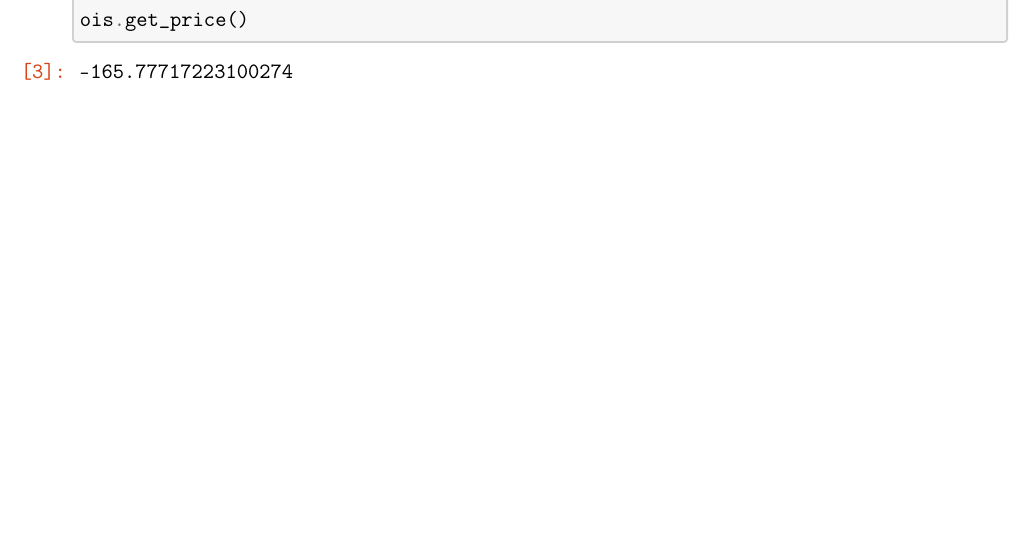
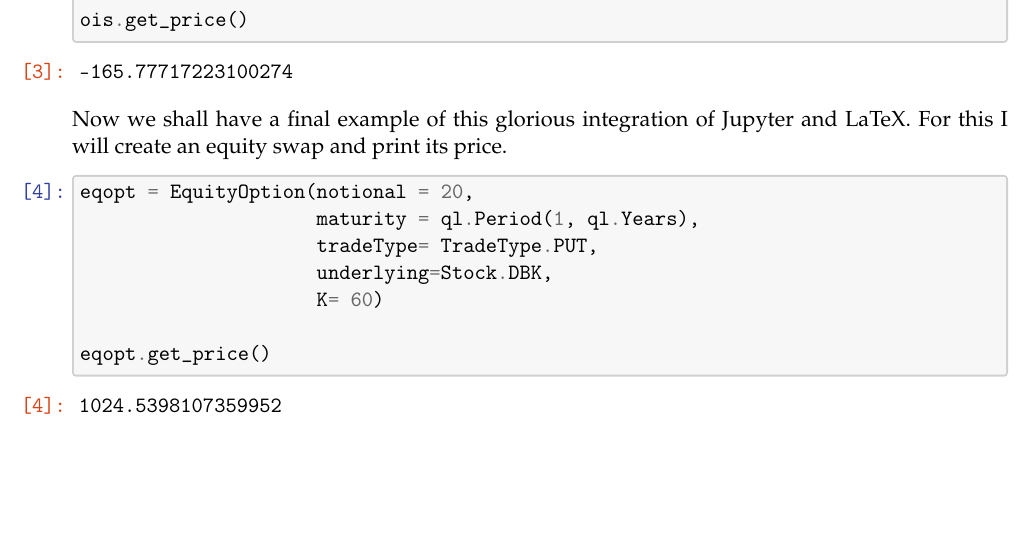
Before and after one commit to ahoecherl/SA_CCR_Allocation, a LaTeX problem sheet (LaTeX/JupyterNotebooksFull/ExampleJupyterToLatex.tex): part of page 2 of 2, cut so that both start at the same text. Compiled offline with pdfLaTeX.

Commit message:
Integration with Latex completed. I can now seamlessly create Jupyter notebook and include them directly without any additional steps in my Latex Thesis.

```diff
--- a/LaTeX/JupyterNotebooksFull/ExampleJupyterToLatex.tex
+++ b/LaTeX/JupyterNotebooksFull/ExampleJupyterToLatex.tex
@@ -435,6 +435,30 @@ common currency pair.
 \end{Verbatim}
 \end{tcolorbox}
 
+    Now we shall have a final example of this glorious integration of
+Jupyter and LaTeX. For this I will create an equity swap and print its
+price.
+
+    \begin{tcolorbox}[breakable, size=fbox, boxrule=1pt, pad at break*=1mm,colback=cellbackground, colframe=cellborder]
+\prompt{In}{incolor}{4}{\boxspacing}
+\begin{Verbatim}[commandchars=\\\{\}]
+\PY{n}{eqopt} \PY{o}{=} \PY{n}{EquityOption}\PY{p}{(}\PY{n}{notional} \PY{o}{=} \PY{l+m+mi}{20}\PY{p}{,}
+                     \PY{n}{maturity} \PY{o}{=} \PY{n}{ql}\PY{o}{.}\PY{n}{Period}\PY{p}{(}\PY{l+m+mi}{1}\PY{p}{,} \PY{n}{ql}\PY{o}{.}\PY{n}{Years}\PY{p}{)}\PY{p}{,}
+                     \PY{n}{tradeType}\PY{o}{=} \PY{n}{TradeType}\PY{o}{.}\PY{n}{PUT}\PY{p}{,}
+                     \PY{n}{underlying}\PY{o}{=}\PY{n}{Stock}\PY{o}{.}\PY{n}{DBK}\PY{p}{,}
+                     \PY{n}{K}\PY{o}{=} \PY{l+m+mi}{60}\PY{p}{)}
+
+\PY{n}{eqopt}\PY{o}{.}\PY{n}{get\PYZus{}price}\PY{p}{(}\PY{p}{)}
+\end{Verbatim}
+\end{tcolorbox}
+
+            \begin{tcolorbox}[breakable, size=fbox, boxrule=.5pt, pad at break*=1mm, opacityfill=0]
+\prompt{Out}{outcolor}{4}{\boxspacing}
+\begin{Verbatim}[commandchars=\\\{\}]
+1024.5398107359952
+\end{Verbatim}
+\end{tcolorbox}
+
 
     % Add a bibliography block to the postdoc
 
```
Also changed, not shown: LaTeX/JupyterNotebooksCore/ExampleJupyterToLatex.tex (+24 -0 lines), 1 other file.
